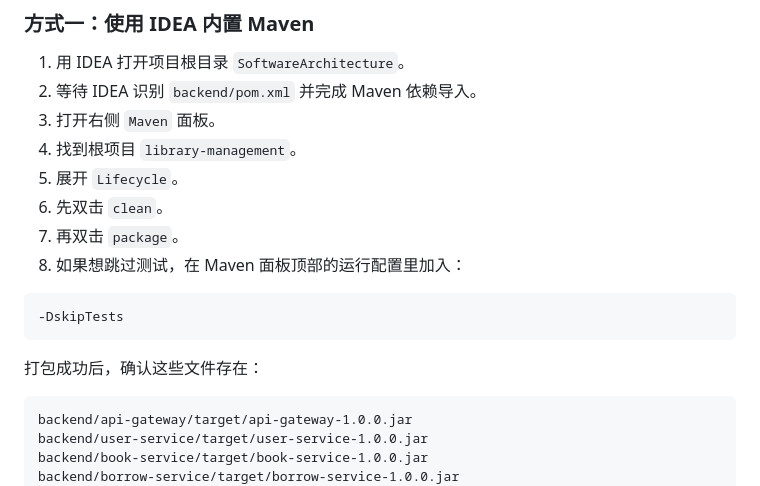
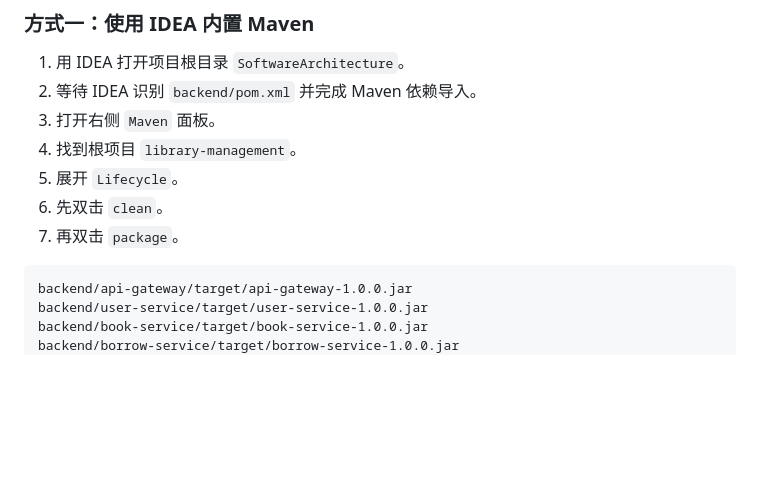
Before and after one commit to wuy52434-netizen/SoftwareArchitecture, a Markdown page: README.md, the part around the change. Drawn GitHub-style; blank space fills up the shorter version.

````diff
--- a/README.md
+++ b/README.md
@@ -61,13 +61,6 @@ cd "E:\Ai Code\SoftwareArchitecture"
 5. 展开 `Lifecycle`。
 6. 先双击 `clean`。
 7. 再双击 `package`。
-8. 如果想跳过测试，在 Maven 面板顶部的运行配置里加入：
-
-```text
--DskipTests
-```
-
-打包成功后，确认这些文件存在：
 
 ```text
 backend/api-gateway/target/api-gateway-1.0.0.jar
````
